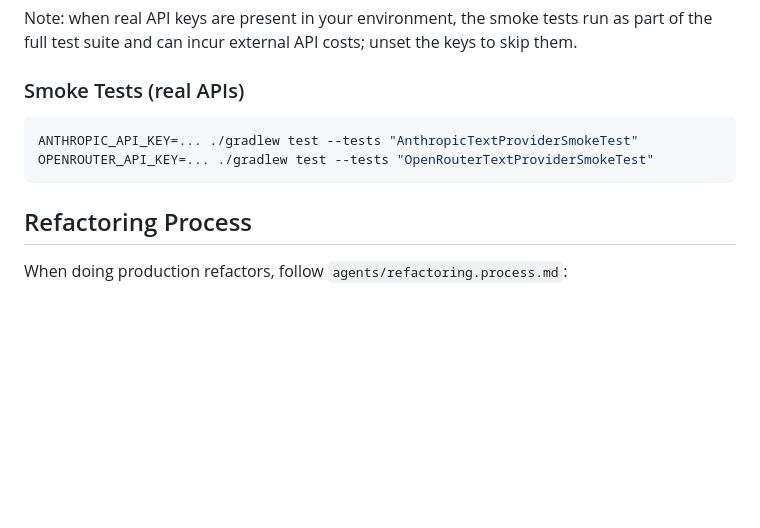
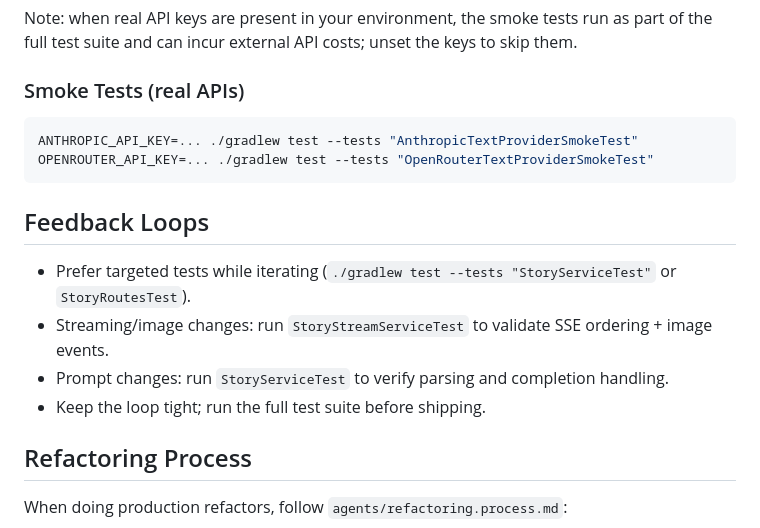
Before and after one commit to LarsEckart/hp-adventure, a Markdown page: backend/AGENTS.md, the part around the change. GitHub-like rendering; blank space fills up the shorter version.

Commit message:
Update feedback loops in AGENTS

````diff
--- a/backend/AGENTS.md
+++ b/backend/AGENTS.md
@@ -174,6 +174,13 @@ ANTHROPIC_API_KEY=... ./gradlew test --tests "AnthropicTextProviderSmokeTest"
 OPENROUTER_API_KEY=... ./gradlew test --tests "OpenRouterTextProviderSmokeTest"
 ```
 
+## Feedback Loops
+
+- Prefer targeted tests while iterating (`./gradlew test --tests "StoryServiceTest"` or `StoryRoutesTest`).
+- Streaming/image changes: run `StoryStreamServiceTest` to validate SSE ordering + image events.
+- Prompt changes: run `StoryServiceTest` to verify parsing and completion handling.
+- Keep the loop tight; run the full test suite before shipping.
+
 ## Refactoring Process
 
 When doing production refactors, follow `agents/refactoring.process.md`:
````
